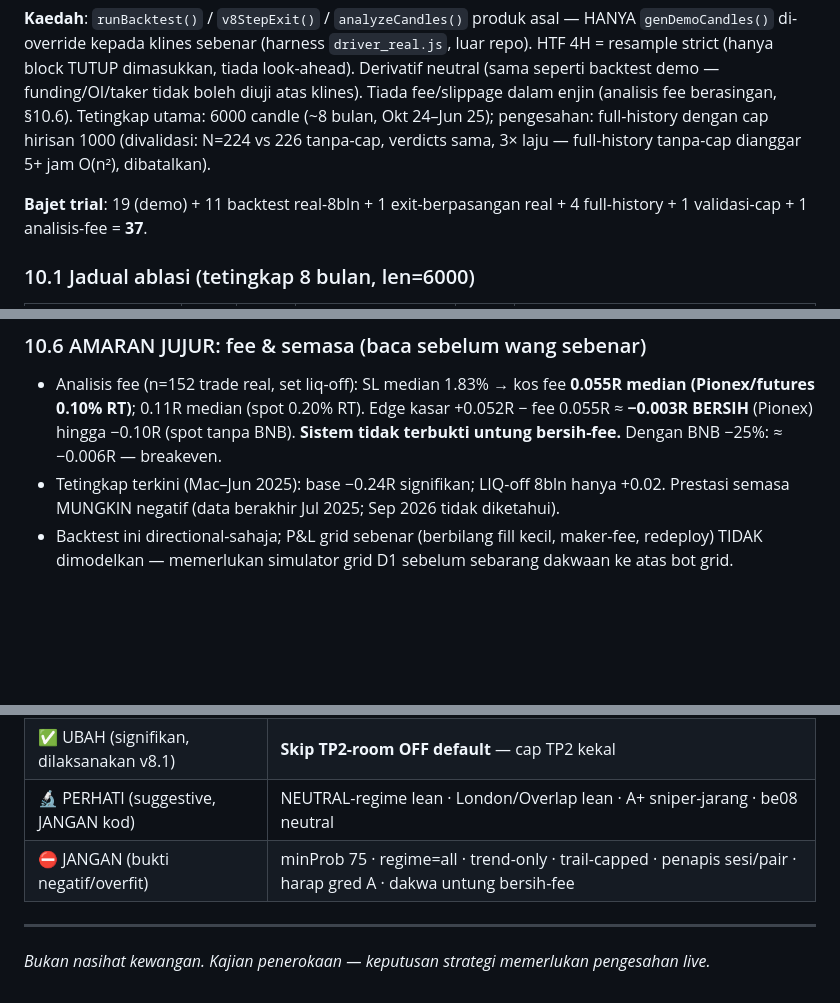
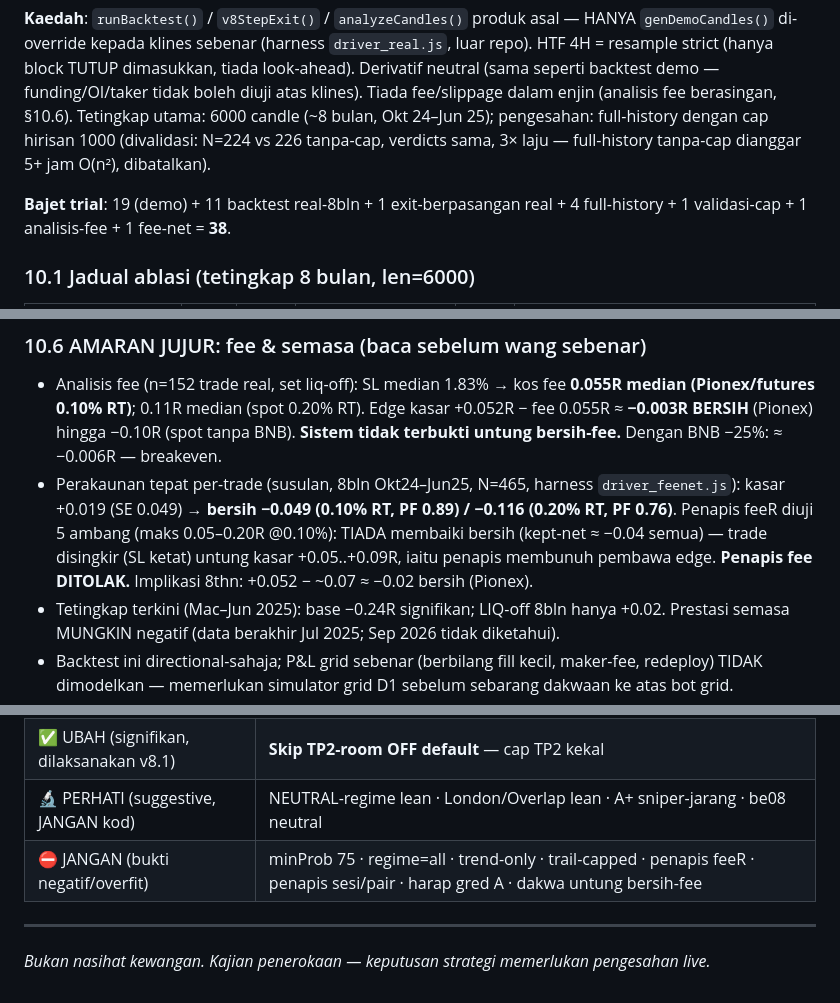
Before and after one commit to Acekiller88/cripsignalsep26, a Markdown page: Trading Grid Bot/Sep 2026/Kajian_WR_Teliti_Sep2026.md, 3 parts joined by grey strips. Rendered like a GitHub page; blank space fills up the shorter version.

Commit message:
Kajian §10.6b: perakaunan fee tepat (net -0.049/-0.116), penapis feeR ditolak
Co-authored-by: arena-agent <297053741+arena-agent@users.noreply.github.com>

```diff
--- a/Trading Grid Bot/Sep 2026/Kajian_WR_Teliti_Sep2026.md
+++ b/Trading Grid Bot/Sep 2026/Kajian_WR_Teliti_Sep2026.md
@@ -112,7 +112,7 @@ trend 10,872 → blacklist-lepas 10,872 (0% dibunuh) → regime 9,479 (13%)
 
 **Kaedah**: `runBacktest()` / `v8StepExit()` / `analyzeCandles()` produk asal — HANYA `genDemoCandles()` di-override kepada klines sebenar (harness `driver_real.js`, luar repo). HTF 4H = resample strict (hanya block TUTUP dimasukkan, tiada look-ahead). Derivatif neutral (sama seperti backtest demo — funding/OI/taker tidak boleh diuji atas klines). Tiada fee/slippage dalam enjin (analisis fee berasingan, §10.6). Tetingkap utama: 6000 candle (~8 bulan, Okt 24–Jun 25); pengesahan: full-history dengan cap hirisan 1000 (divalidasi: N=224 vs 226 tanpa-cap, verdicts sama, 3× laju — full-history tanpa-cap dianggar 5+ jam O(n²), dibatalkan).
 
-**Bajet trial**: 19 (demo) + 11 backtest real-8bln + 1 exit-berpasangan real + 4 full-history + 1 validasi-cap + 1 analisis-fee = **37**.
+**Bajet trial**: 19 (demo) + 11 backtest real-8bln + 1 exit-berpasangan real + 4 full-history + 1 validasi-cap + 1 analisis-fee + 1 fee-net = **38**.
 
 ### 10.1 Jadual ablasi (tetingkap 8 bulan, len=6000)
 
@@ -169,6 +169,7 @@ Mekanisme edge LIQ-off: trade yang disekat gate (= SL ketat / pool TP2 dekat) me
 ### 10.6 AMARAN JUJUR: fee & semasa (baca sebelum wang sebenar)
 
 - Analisis fee (n=152 trade real, set liq-off): SL median 1.83% → kos fee **0.055R median (Pionex/futures 0.10% RT)**; 0.11R median (spot 0.20% RT). Edge kasar +0.052R − fee 0.055R ≈ **−0.003R BERSIH** (Pionex) hingga −0.10R (spot tanpa BNB). **Sistem tidak terbukti untung bersih-fee.** Dengan BNB −25%: ≈ −0.006R — breakeven.
+- Perakaunan tepat per-trade (susulan, 8bln Okt24–Jun25, N=465, harness `driver_feenet.js`): kasar +0.019 (SE 0.049) → **bersih −0.049 (0.10% RT, PF 0.89) / −0.116 (0.20% RT, PF 0.76)**. Penapis feeR diuji 5 ambang (maks 0.05–0.20R @0.10%): TIADA membaiki bersih (kept-net ≈ −0.04 semua) — trade disingkir (SL ketat) untung kasar +0.05..+0.09R, iaitu penapis membunuh pembawa edge. **Penapis fee DITOLAK.** Implikasi 8thn: +0.052 − ~0.07 ≈ −0.02 bersih (Pionex).
 - Tetingkap terkini (Mac–Jun 2025): base −0.24R signifikan; LIQ-off 8bln hanya +0.02. Prestasi semasa MUNGKIN negatif (data berakhir Jul 2025; Sep 2026 tidak diketahui).
 - Backtest ini directional-sahaja; P&L grid sebenar (berbilang fill kecil, maker-fee, redeploy) TIDAK dimodelkan — memerlukan simulator grid D1 sebelum sebarang dakwaan ke atas bot grid.
 - **Syor operasi**: paper-trade dahulu (rekod jurnal live); saiz kecil; JANGAN sangka edge kasar = untung.
@@ -180,7 +181,7 @@ Mekanisme edge LIQ-off: trade yang disekat gate (= SL ketat / pool TP2 dekat) me
 | ✅ KEKAL (bukti real) | ADX-menaik · regime-smart · minProb 70 · SMC-required · BE@1.0R · runner · TP2-3.5R+cap |
 | ✅ UBAH (signifikan, dilaksanakan v8.1) | **Skip TP2-room OFF default** — cap TP2 kekal |
 | 🔬 PERHATI (suggestive, JANGAN kod) | NEUTRAL-regime lean · London/Overlap lean · A+ sniper-jarang · be08 neutral |
-| ⛔ JANGAN (bukti negatif/overfit) | minProb 75 · regime=all · trend-only · trail-capped · penapis sesi/pair · harap gred A · dakwa untung bersih-fee |
+| ⛔ JANGAN (bukti negatif/overfit) | minProb 75 · regime=all · trend-only · trail-capped · penapis feeR · penapis sesi/pair · harap gred A · dakwa untung bersih-fee |
 
 ---
 *Bukan nasihat kewangan. Kajian penerokaan — keputusan strategi memerlukan pengesahan live.*
```
